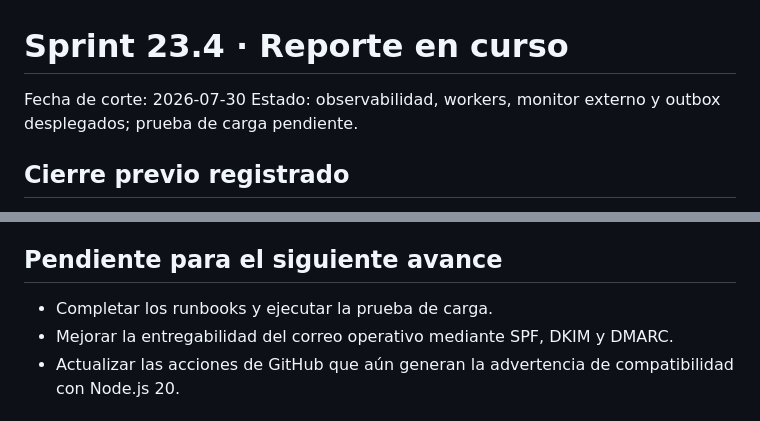
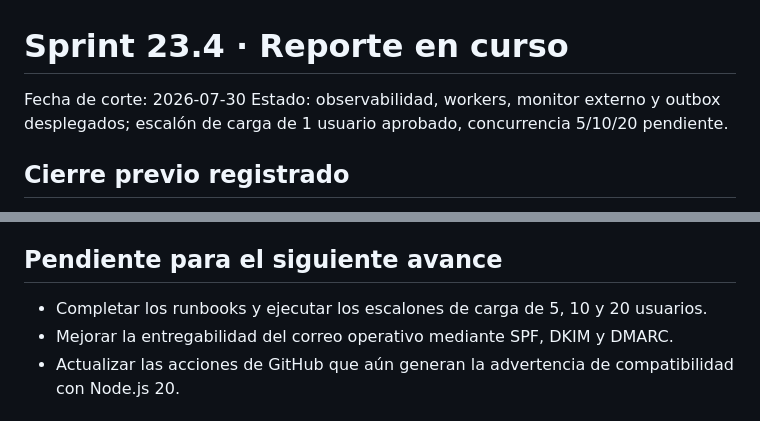
Before and after one commit to RocioGP26/maintenance-pro, a Markdown page: docs/production-readiness/SPRINT23.4-REPORT.md, 2 parts joined by grey strips. GitHub-like rendering.

```diff
--- a/docs/production-readiness/SPRINT23.4-REPORT.md
+++ b/docs/production-readiness/SPRINT23.4-REPORT.md
@@ -1,7 +1,7 @@
 # Sprint 23.4 · Reporte en curso
 
 Fecha de corte: 2026-07-30
-Estado: observabilidad, workers, monitor externo y outbox desplegados; prueba de carga pendiente.
+Estado: observabilidad, workers, monitor externo y outbox desplegados; escalón de carga de 1 usuario aprobado, concurrencia 5/10/20 pendiente.
 
 ## Cierre previo registrado
 
@@ -40,7 +40,7 @@ Estado: observabilidad, workers, monitor externo y outbox desplegados; prueba de
 
 ## Pendiente para el siguiente avance
 
-- Completar los runbooks y ejecutar la prueba de carga.
+- Completar los runbooks y ejecutar los escalones de carga de 5, 10 y 20 usuarios.
 - Mejorar la entregabilidad del correo operativo mediante SPF, DKIM y DMARC.
 - Actualizar las acciones de GitHub que aún generan la advertencia de
   compatibilidad con Node.js 20.
```
Also changed, not shown: docs/production-readiness/SPRINT23.4-LOAD-TEST.md (+21 -6 lines).
